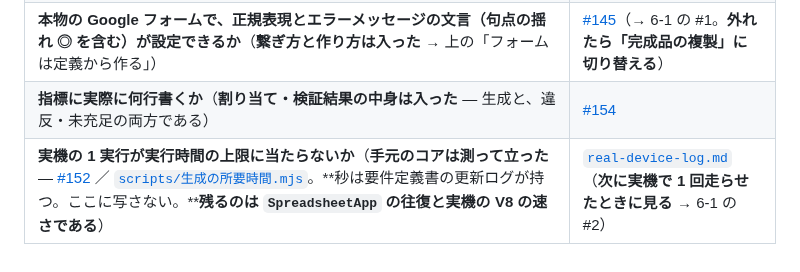
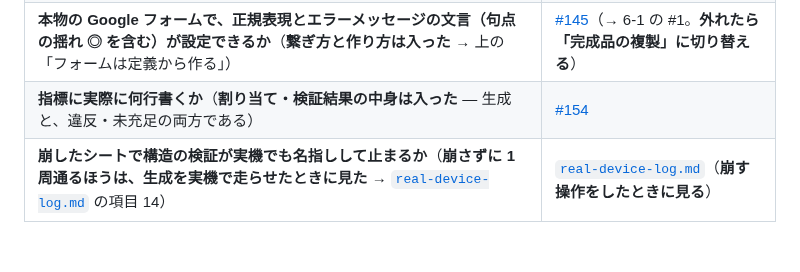
Before and after one commit to jun-eg/school-festival-shift, a Markdown page: src/README.md, the part around the change. Drawn GitHub-style.

```diff
--- a/src/README.md
+++ b/src/README.md
@@ -608,4 +608,4 @@ node src/build-form.test.mjs
 | **コアの段の残り 1 つの中身**（指標を出す。→「コアと殻の境目」の段の表） | [#154](https://github.com/jun-eg/school-festival-shift/issues/154) |
 | **本物の Google フォームで、正規表現とエラーメッセージの文言（句点の揺れ ◎ を含む）が設定できるか**（**繋ぎ方と作り方は入った** → 上の「フォームは定義から作る」） | [#145](https://github.com/jun-eg/school-festival-shift/issues/145)（→ 6-1 の #1。**外れたら「完成品の複製」に切り替える**） |
 | **指標に実際に何行書くか**（**割り当て・検証結果の中身は入った** — 生成と、違反・未充足の両方である） | [#154](https://github.com/jun-eg/school-festival-shift/issues/154) |
-| **実機の 1 実行が実行時間の上限に当たらないか**（**手元のコアは測って立った** — [#152](https://github.com/jun-eg/school-festival-shift/issues/152) ／ [`scripts/生成の所要時間.mjs`](../scripts/生成の所要時間.mjs)。**秒は要件定義書の更新ログが持つ。ここに写さない。****残るのは `SpreadsheetApp` の往復と実機の V8 の速さである**） | [`real-device-log.md`](real-device-log.md)（**次に実機で 1 回走らせたときに見る** → 6-1 の #2） |
+| **崩したシートで構造の検証が実機でも名指しして止まるか**（**崩さずに 1 周通るほうは、生成を実機で走らせたときに見た** → [`real-device-log.md`](real-device-log.md) の項目 14） | [`real-device-log.md`](real-device-log.md)（**崩す操作をしたときに見る**） |
```
Also changed, not shown: docs/tech-requirements.md (+1 -0 lines), src/real-device-log.md (+48 -7 lines).
